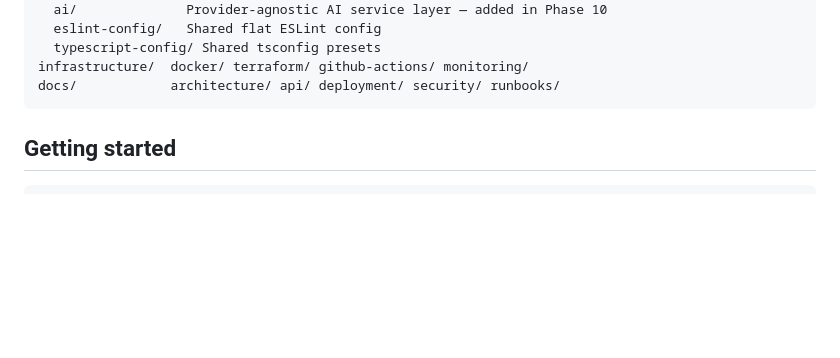
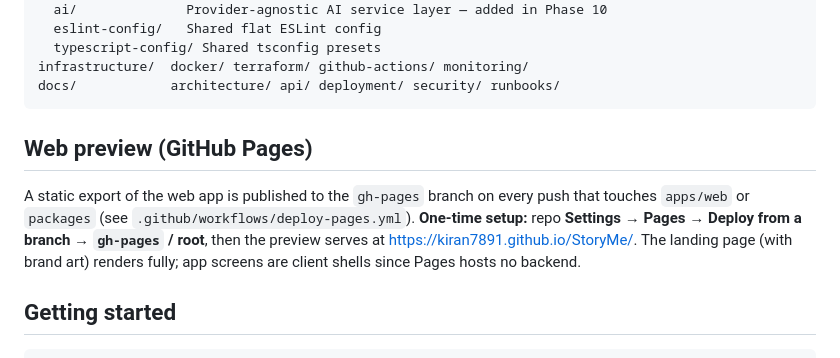
Before and after one commit to Kiran7891/StoryMe, a Markdown page: README.md, the part around the change. Drawn GitHub-style; blank space fills up the shorter version.

Commit message:
docs: GitHub Pages preview setup + URL
Co-Authored-By: Claude Opus 4.8 <noreply@anthropic.com>
Claude-Session: https://claude.ai/code/session_01SpC4mUUya1gXkfMzeorkao

````diff
--- a/README.md
+++ b/README.md
@@ -41,6 +41,15 @@ packages/
 infrastructure/  docker/ terraform/ github-actions/ monitoring/
 docs/            architecture/ api/ deployment/ security/ runbooks/
 ```
+
+## Web preview (GitHub Pages)
+
+A static export of the web app is published to the `gh-pages` branch on every
+push that touches `apps/web` or `packages` (see
+`.github/workflows/deploy-pages.yml`). **One-time setup:** repo **Settings →
+Pages → Deploy from a branch → `gh-pages` / root**, then the preview serves at
+<https://kiran7891.github.io/StoryMe/>. The landing page (with brand art)
+renders fully; app screens are client shells since Pages hosts no backend.
 
 ## Getting started
 
````
